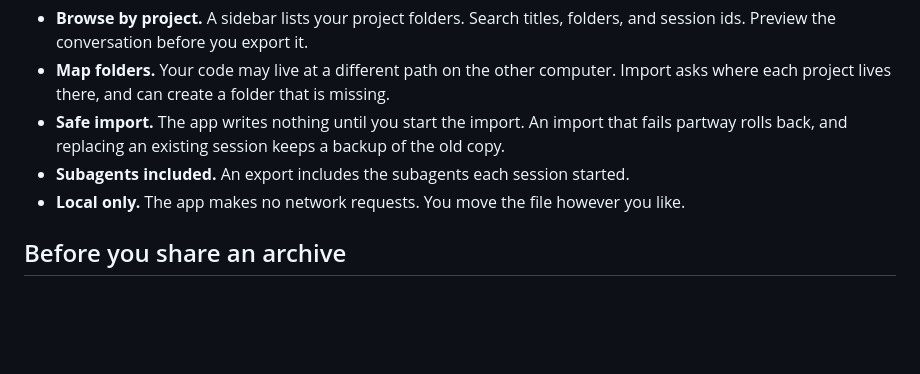
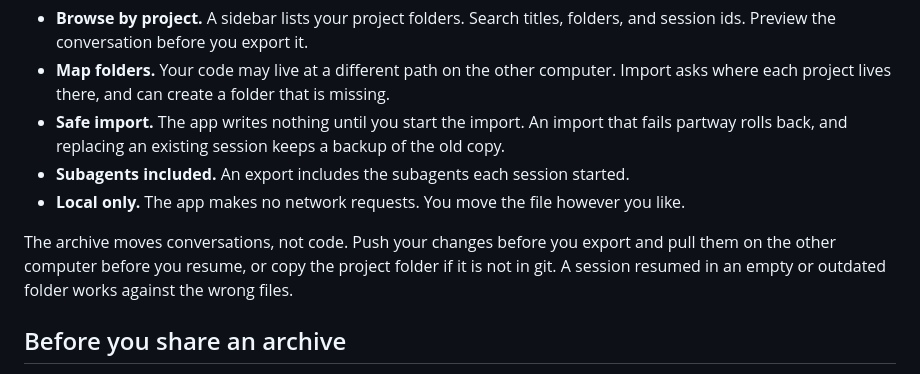
Before and after one commit to karlhsueh/agent-session-mover, a Markdown page: README.md, the part around the change. Drawn GitHub-style; blank space fills up the shorter version.

```diff
--- a/README.md
+++ b/README.md
@@ -19,6 +19,8 @@ Coding agents keep each session on the machine where it ran. Agent Sessions list
 - **Safe import.** The app writes nothing until you start the import. An import that fails partway rolls back, and replacing an existing session keeps a backup of the old copy.
 - **Subagents included.** An export includes the subagents each session started.
 - **Local only.** The app makes no network requests. You move the file however you like.
+
+The archive moves conversations, not code. Push your changes before you export and pull them on the other computer before you resume, or copy the project folder if it is not in git. A session resumed in an empty or outdated folder works against the wrong files.
 
 ## Before you share an archive
 
```
Also changed, not shown: docs/assets/screenshot.png, site/import-preview.png, site/import-result.png, site/screenshot.png, 5 other files.
